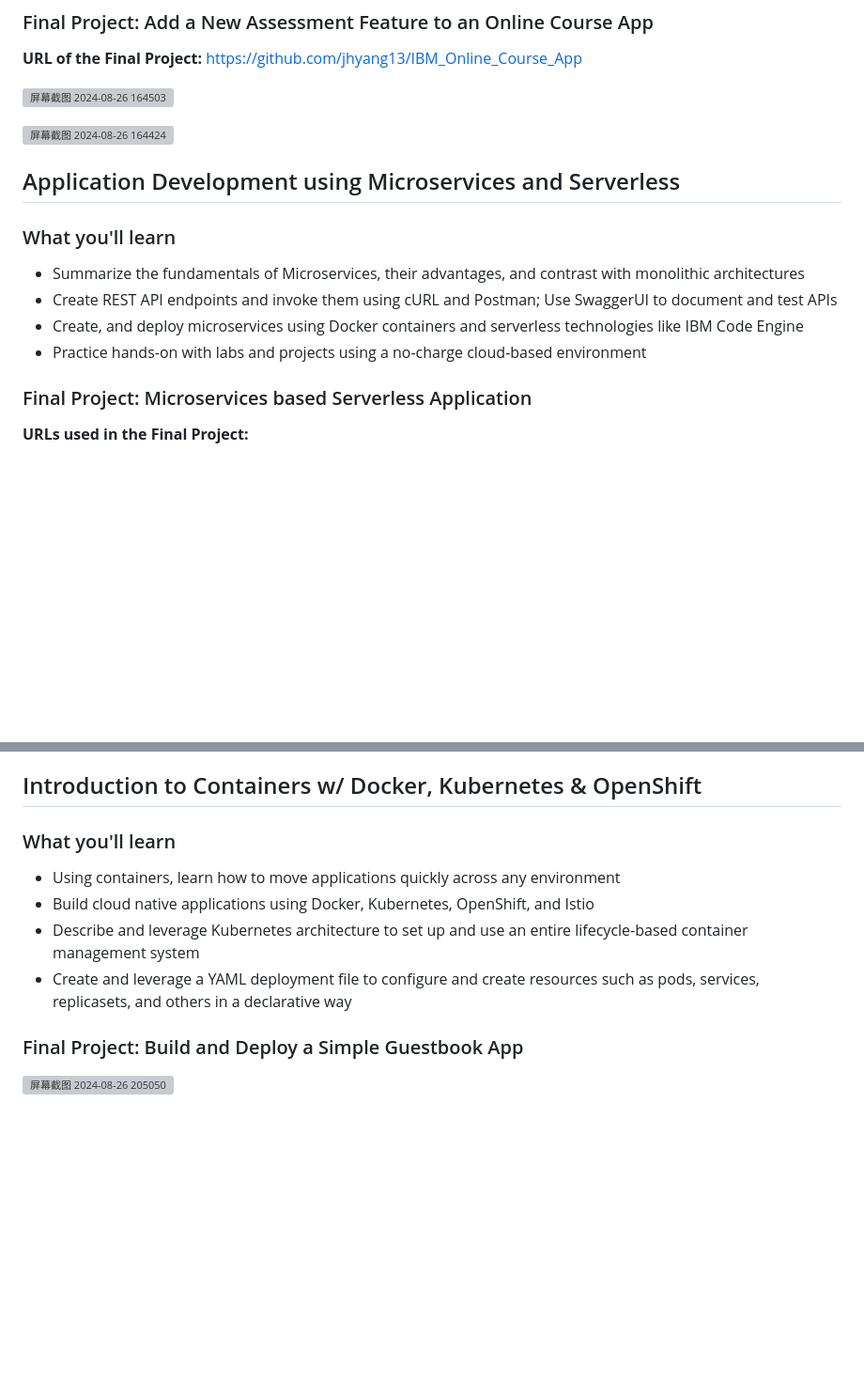
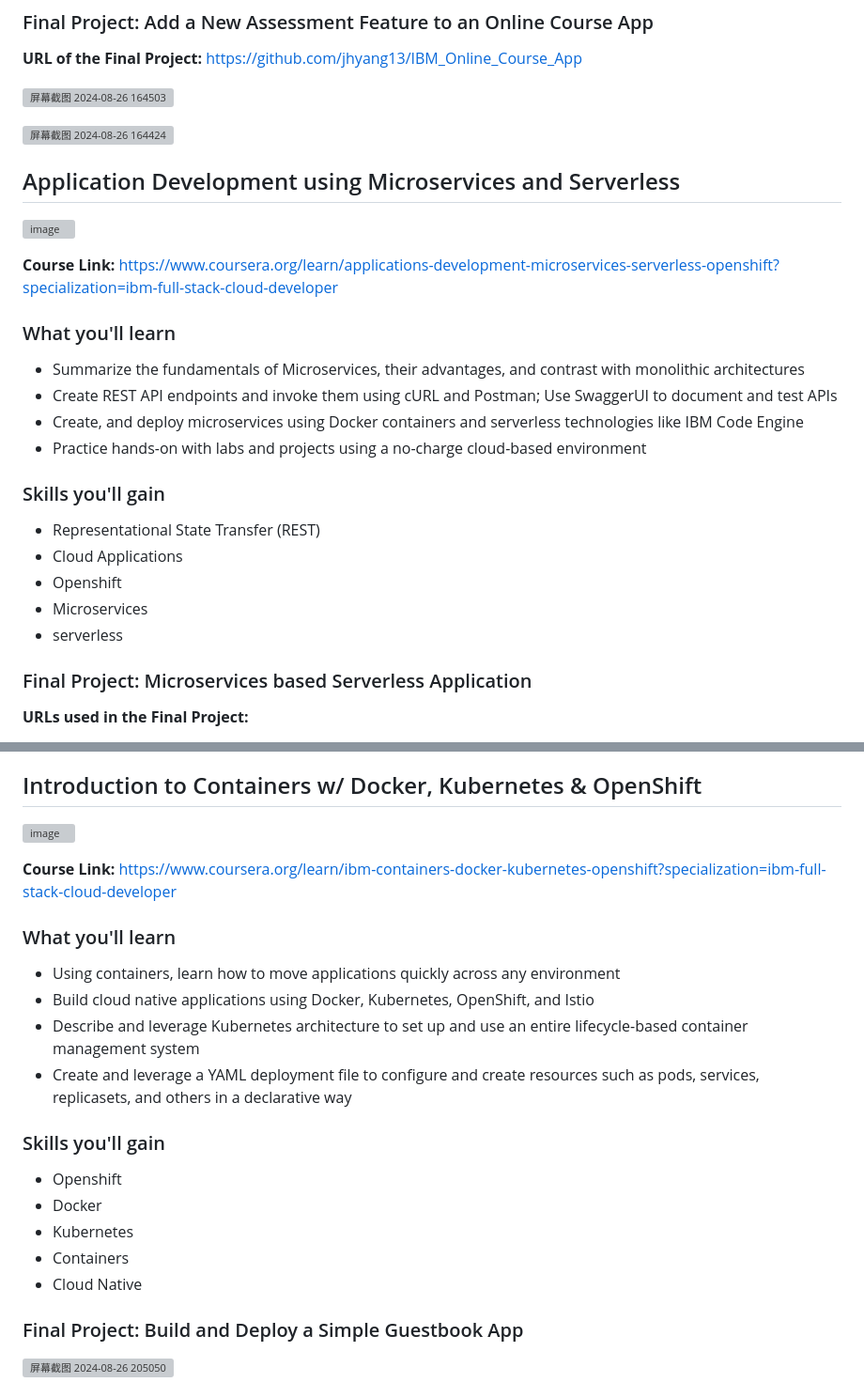
Before and after one commit to jhyang13/IBM-Full-Stack-Software-Developer-Professional-Certificate, a Markdown page: README.md, 2 parts joined by grey strips. Shown at 94% size. Rendered like a GitHub page; blank space fills up the shorter version; grey boxes are pictures that could not be loaded.

```diff
--- a/README.md
+++ b/README.md
@@ -82,13 +114,24 @@
 
 ![屏幕截图 2024-08-26 164424](https://github.com/user-attachments/assets/9f743c4f-1d4d-4e52-bc13-c92e9c5c964c)
 
+## Application Development using Microservices and Serverless
 
-## Application Development using Microservices and Serverless
+![image](https://github.com/user-attachments/assets/2805ba5b-558f-42ab-8891-24941c07cced)
+
+**Course Link:** https://www.coursera.org/learn/applications-development-microservices-serverless-openshift?specialization=ibm-full-stack-cloud-developer
+
 ### What you'll learn
 - Summarize the fundamentals of Microservices, their advantages, and contrast with monolithic architectures
 - Create REST API endpoints and invoke them using cURL and Postman; Use SwaggerUI to document and test APIs
 - Create, and deploy microservices using Docker containers and serverless technologies like IBM Code Engine
 - Practice hands-on with labs and projects using a no-charge cloud-based environment
+
+### Skills you'll gain
+- Representational State Transfer (REST)
+- Cloud Applications
+- Openshift
+- Microservices
+- serverless
 
 ### Final Project: Microservices based Serverless Application
 **URLs used in the Final Project:**
@@ -97,12 +140,24 @@
 - ibmcloud ce application create --name frontend --image us.icr.io/${SN_ICR_NAMESPACE}/frontend --registry-secret icr-secret --port 5001 --build-source .
 
 ## Introduction to Containers w/ Docker, Kubernetes & OpenShift
+
+![image](https://github.com/user-attachments/assets/502960c8-7bf1-4994-ae38-b7ee71dc6be5)
+
+**Course Link:** https://www.coursera.org/learn/ibm-containers-docker-kubernetes-openshift?specialization=ibm-full-stack-cloud-developer
+
 ### What you'll learn
 - Using containers, learn how to move applications quickly across any environment
 - Build cloud native applications using Docker, Kubernetes, OpenShift, and Istio
 - Describe and leverage Kubernetes architecture to set up and use an entire lifecycle-based container management system
 - Create and leverage a YAML deployment file to configure and create resources such as pods, services, replicasets, and others in a declarative way
 
+### Skills you'll gain
+- Openshift
+- Docker
+- Kubernetes
+- Containers
+- Cloud Native
+
 ### Final Project: Build and Deploy a Simple Guestbook App
 
 ![屏幕截图 2024-08-26 205050](https://github.com/user-attachments/assets/e233f01a-fcc3-4fd0-a6e2-64924274d203)
```
Also changed, not shown: other parts of README.md (+33 -1 lines).
